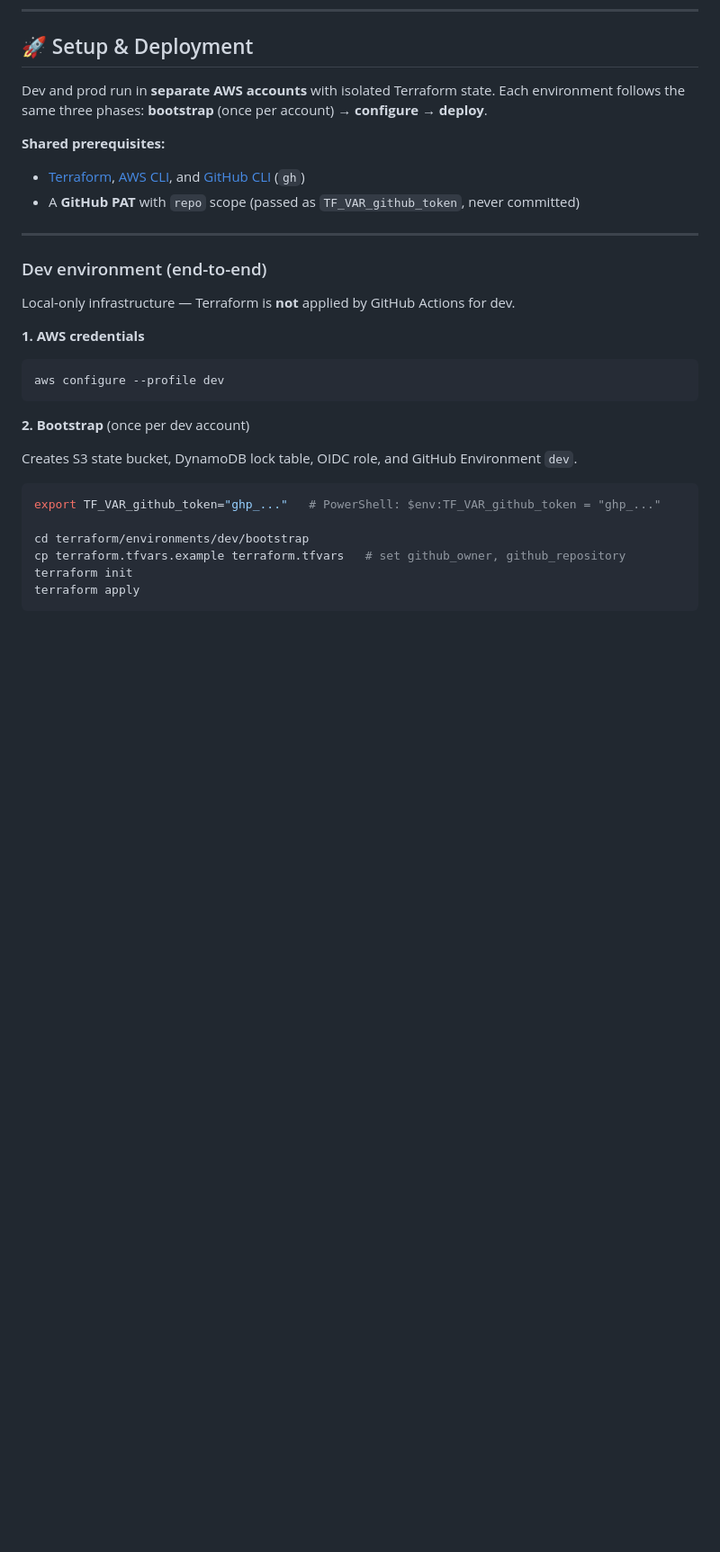
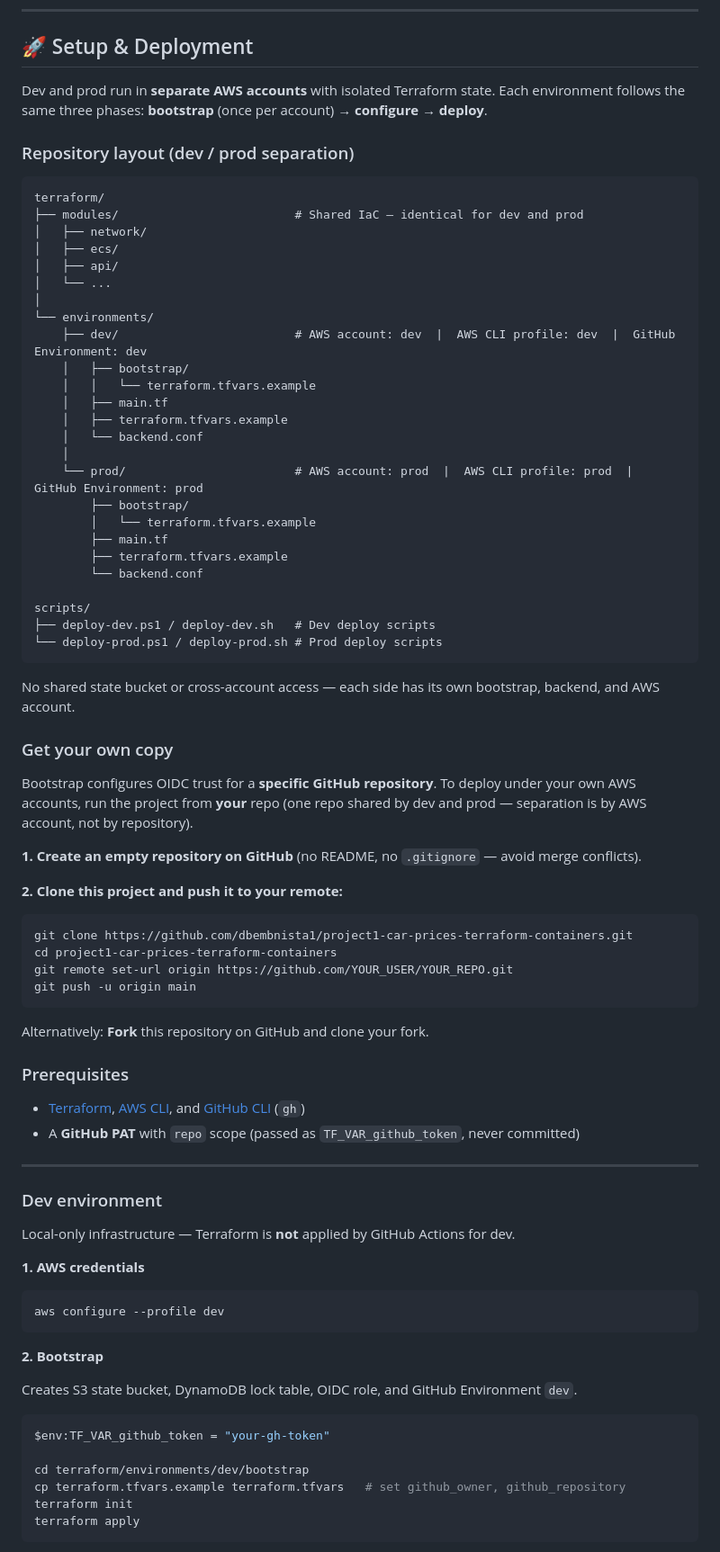
Before and after one commit to dbembnista1/aws-car-prices-tracker-containers, a Markdown page: README.md, the part around one of its changes. Shown at 90% size. Rendered like a GitHub page; blank space fills up the shorter version.

````diff
--- a/README.md
+++ b/README.md
@@ -52,13 +52,63 @@ All workflows authenticate to AWS via **OIDC** — no long-lived access keys in
 
 Dev and prod run in **separate AWS accounts** with isolated Terraform state. Each environment follows the same three phases: **bootstrap** (once per account) → **configure** → **deploy**.
 
-**Shared prerequisites:**
+### Repository layout (dev / prod separation)
+
+```
+terraform/
+├── modules/                         # Shared IaC — identical for dev and prod
+│   ├── network/
+│   ├── ecs/
+│   ├── api/
+│   └── ...
+│
+└── environments/
+    ├── dev/                         # AWS account: dev  |  AWS CLI profile: dev  |  GitHub Environment: dev
+    │   ├── bootstrap/
+    │   │   └── terraform.tfvars.example
+    │   ├── main.tf
+    │   ├── terraform.tfvars.example
+    │   └── backend.conf
+    │
+    └── prod/                        # AWS account: prod  |  AWS CLI profile: prod  |  GitHub Environment: prod
+        ├── bootstrap/
+        │   └── terraform.tfvars.example
+        ├── main.tf
+        ├── terraform.tfvars.example
+        └── backend.conf
+
+scripts/
+├── deploy-dev.ps1 / deploy-dev.sh   # Dev deploy scripts
+└── deploy-prod.ps1 / deploy-prod.sh # Prod deploy scripts
+```
+
+No shared state bucket or cross-account access — each side has its own bootstrap, backend, and AWS account.
+
+### Get your own copy
+
+Bootstrap configures OIDC trust for a **specific GitHub repository**. To deploy under your own AWS accounts, run the project from **your** repo (one repo shared by dev and prod — separation is by AWS account, not by repository).
+
+**1. Create an empty repository on GitHub** (no README, no `.gitignore` — avoid merge conflicts).
+
+**2. Clone this project and push it to your remote:**
+
+```bash
+git clone https://github.com/dbembnista1/project1-car-prices-terraform-containers.git
+cd project1-car-prices-terraform-containers
+git remote set-url origin https://github.com/YOUR_USER/YOUR_REPO.git
+git push -u origin main
+```
+
+Alternatively: **Fork** this repository on GitHub and clone your fork.
+
+
+### Prerequisites
 * [Terraform](https://www.terraform.io/downloads.html), [AWS CLI](https://aws.amazon.com/cli/), and [GitHub CLI](https://cli.github.com/) (`gh`)
 * A **GitHub PAT** with `repo` scope (passed as `TF_VAR_github_token`, never committed)
 
 ---
 
-### Dev environment (end-to-end)
+### Dev environment
 
 Local-only infrastructure — Terraform is **not** applied by GitHub Actions for dev.
 
@@ -68,12 +118,12 @@ Local-only infrastructure — Terraform is **not** applied by GitHub Actions for
 aws configure --profile dev
 ```
 
-**2. Bootstrap** (once per dev account)
+**2. Bootstrap**
 
 Creates S3 state bucket, DynamoDB lock table, OIDC role, and GitHub Environment `dev`.
 
 ```bash
-export TF_VAR_github_token="ghp_..."   # PowerShell: $env:TF_VAR_github_token = "ghp_..."
+$env:TF_VAR_github_token = "your-gh-token"
 
 cd terraform/environments/dev/bootstrap
 cp terraform.tfvars.example terraform.tfvars   # set github_owner, github_repository
````
Also changed, not shown: other parts of README.md (+40 -19 lines).
